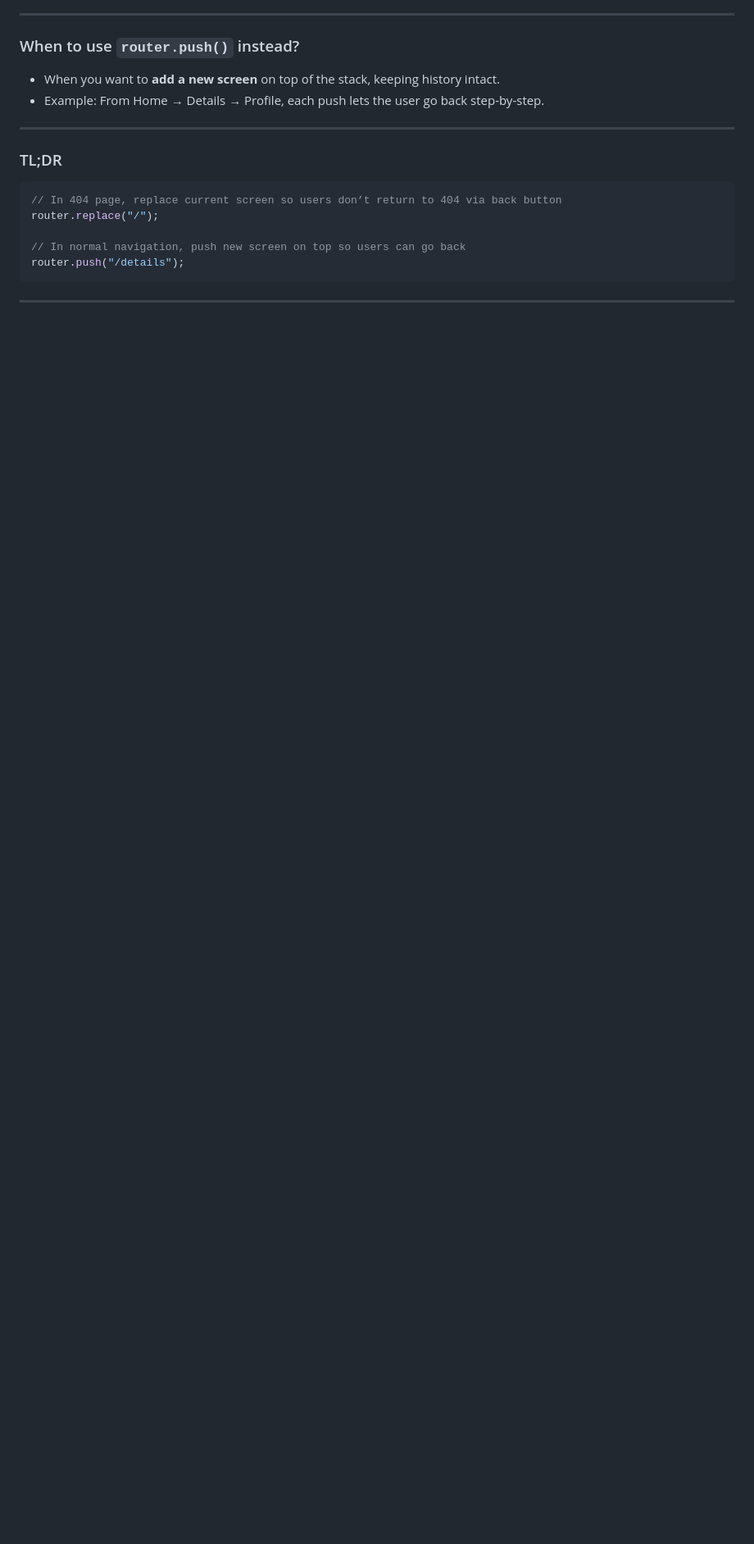
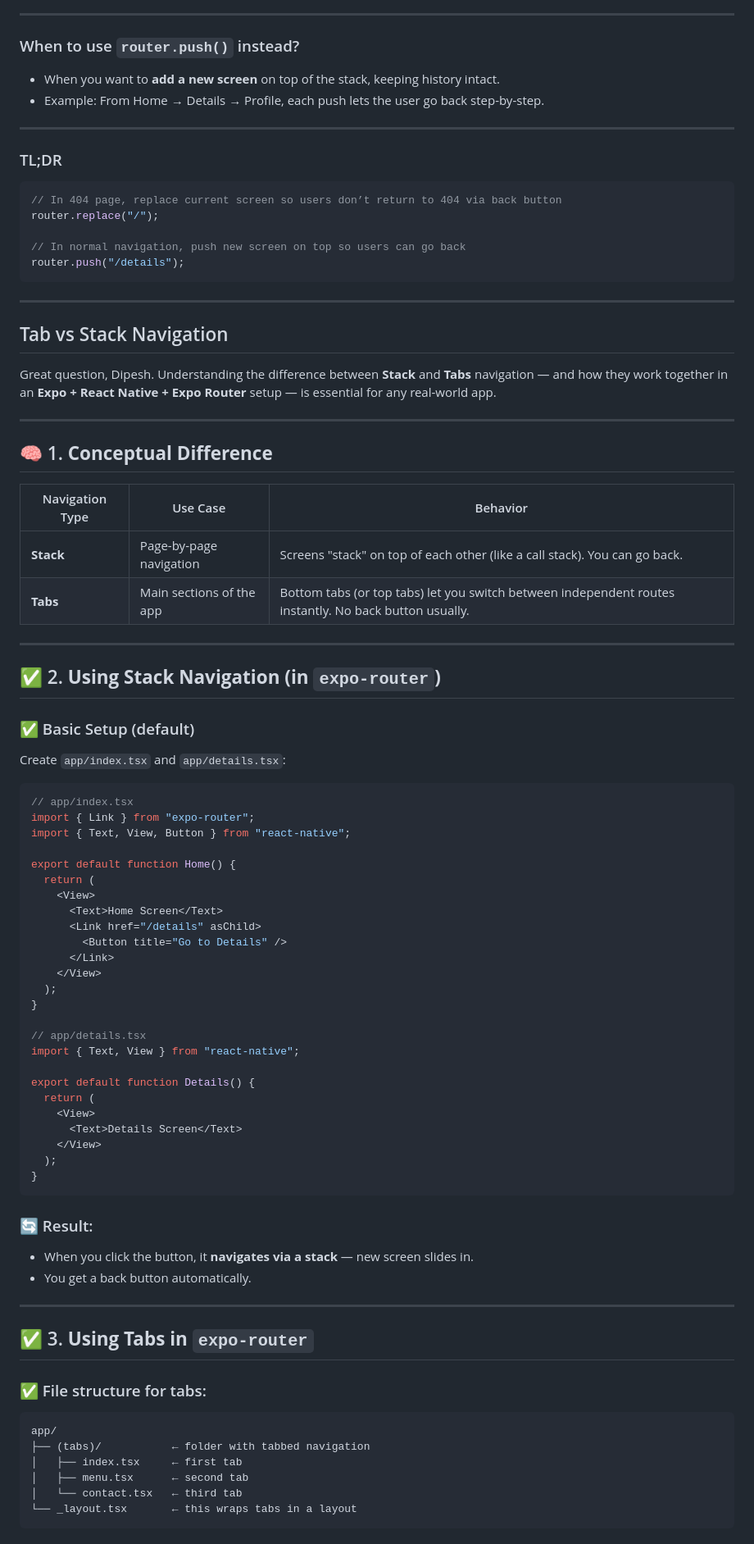
Before and after one commit to Ace-Aryal/aceon, a Markdown page: README.md, the part around one of its changes. Shown at 82% size. Drawn GitHub-style; blank space fills up the shorter version.

````diff
--- a/README.md
+++ b/README.md
@@ -399,3 +399,73 @@ router.push("/details");
 ```
 
 ---
+
+## Tab vs Stack Navigation
+
+Great question, Dipesh. Understanding the difference between **Stack** and **Tabs** navigation — and how they work together in an **Expo + React Native + Expo Router** setup — is essential for any real-world app.
+
+---
+
+## 🧠 1. **Conceptual Difference**
+
+| Navigation Type | Use Case                 | Behavior                                                                                               |
+| --------------- | ------------------------ | ------------------------------------------------------------------------------------------------------ |
+| **Stack**       | Page-by-page navigation  | Screens "stack" on top of each other (like a call stack). You can go back.                             |
+| **Tabs**        | Main sections of the app | Bottom tabs (or top tabs) let you switch between independent routes instantly. No back button usually. |
+
+---
+
+## ✅ 2. **Using Stack Navigation (in `expo-router`)**
+
+### ✅ Basic Setup (default)
+
+Create `app/index.tsx` and `app/details.tsx`:
+
+```tsx
+// app/index.tsx
+import { Link } from "expo-router";
+import { Text, View, Button } from "react-native";
+
+export default function Home() {
+  return (
+    <View>
+      <Text>Home Screen</Text>
+      <Link href="/details" asChild>
+        <Button title="Go to Details" />
+      </Link>
+    </View>
+  );
+}
+
+// app/details.tsx
+import { Text, View } from "react-native";
+
+export default function Details() {
+  return (
+    <View>
+      <Text>Details Screen</Text>
+    </View>
+  );
+}
+```
+
+### 🔄 Result:
+
+- When you click the button, it **navigates via a stack** — new screen slides in.
+- You get a back button automatically.
+
+---
+
+## ✅ 3. **Using Tabs in `expo-router`**
+
+### ✅ File structure for tabs:
+
+```
+app/
+├── (tabs)/           ← folder with tabbed navigation
+│   ├── index.tsx     ← first tab
+│   ├── menu.tsx      ← second tab
+│   └── contact.tsx   ← third tab
+└── _layout.tsx       ← this wraps tabs in a layout
+```
+
````
Also changed, not shown: other parts of README.md (+107 -0 lines).
